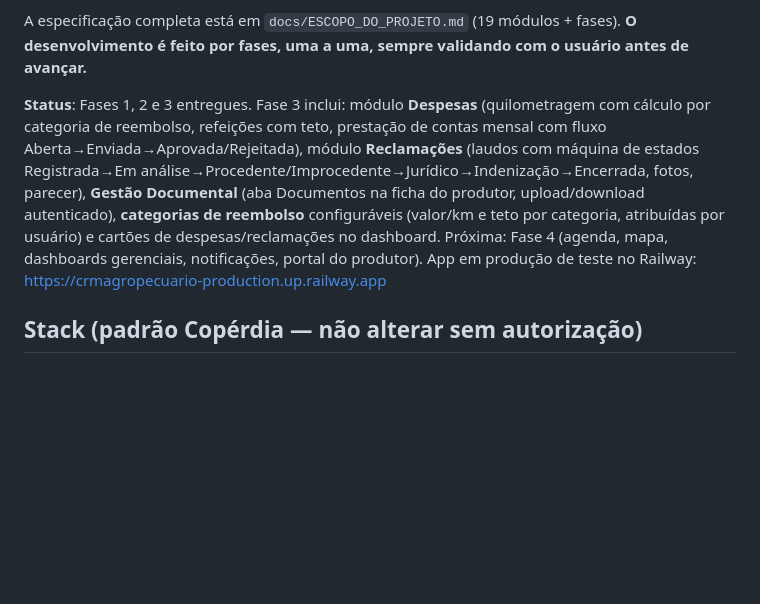
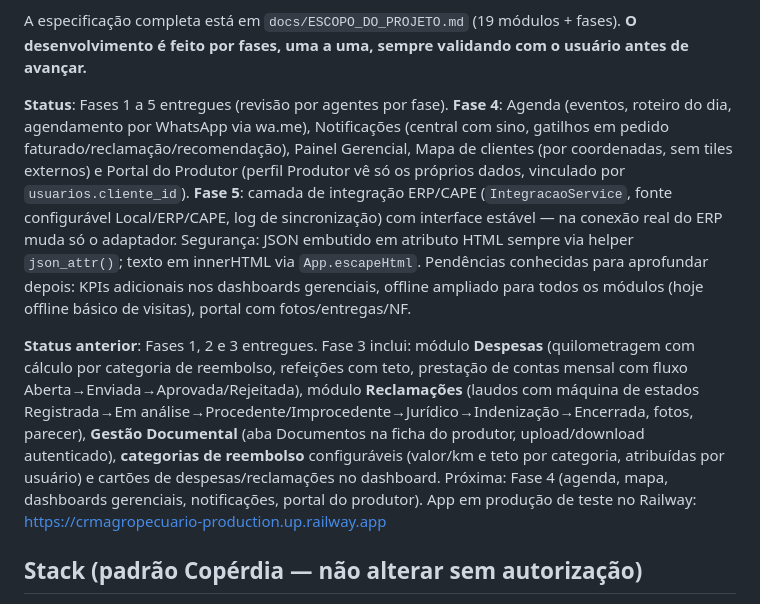
Before and after one commit to Trmartello/CRM_Agropecuario, a Markdown page: CLAUDE.md, the part around the change. Rendered like a GitHub page; blank space fills up the shorter version.

Commit message:
Atualiza CLAUDE.md: Fases 4 e 5 entregues + notas de segurança e pendências

```diff
--- a/CLAUDE.md
+++ b/CLAUDE.md
@@ -8,7 +8,9 @@ Guia para o Claude Code trabalhar neste repositório.
 
 A especificação completa está em `docs/ESCOPO_DO_PROJETO.md` (19 módulos + fases). **O desenvolvimento é feito por fases, uma a uma, sempre validando com o usuário antes de avançar.**
 
-**Status**: Fases 1, 2 e 3 entregues. Fase 3 inclui: módulo **Despesas** (quilometragem com cálculo por categoria de reembolso, refeições com teto, prestação de contas mensal com fluxo Aberta→Enviada→Aprovada/Rejeitada), módulo **Reclamações** (laudos com máquina de estados Registrada→Em análise→Procedente/Improcedente→Jurídico→Indenização→Encerrada, fotos, parecer), **Gestão Documental** (aba Documentos na ficha do produtor, upload/download autenticado), **categorias de reembolso** configuráveis (valor/km e teto por categoria, atribuídas por usuário) e cartões de despesas/reclamações no dashboard. Próxima: Fase 4 (agenda, mapa, dashboards gerenciais, notificações, portal do produtor). App em produção de teste no Railway: https://crmagropecuario-production.up.railway.app
+**Status**: Fases 1 a 5 entregues (revisão por agentes por fase). **Fase 4**: Agenda (eventos, roteiro do dia, agendamento por WhatsApp via wa.me), Notificações (central com sino, gatilhos em pedido faturado/reclamação/recomendação), Painel Gerencial, Mapa de clientes (por coordenadas, sem tiles externos) e Portal do Produtor (perfil Produtor vê só os próprios dados, vinculado por `usuarios.cliente_id`). **Fase 5**: camada de integração ERP/CAPE (`IntegracaoService`, fonte configurável Local/ERP/CAPE, log de sincronização) com interface estável — na conexão real do ERP muda só o adaptador. Segurança: JSON embutido em atributo HTML sempre via helper `json_attr()`; texto em innerHTML via `App.escapeHtml`. Pendências conhecidas para aprofundar depois: KPIs adicionais nos dashboards gerenciais, offline ampliado para todos os módulos (hoje offline básico de visitas), portal com fotos/entregas/NF.
+
+**Status anterior**: Fases 1, 2 e 3 entregues. Fase 3 inclui: módulo **Despesas** (quilometragem com cálculo por categoria de reembolso, refeições com teto, prestação de contas mensal com fluxo Aberta→Enviada→Aprovada/Rejeitada), módulo **Reclamações** (laudos com máquina de estados Registrada→Em análise→Procedente/Improcedente→Jurídico→Indenização→Encerrada, fotos, parecer), **Gestão Documental** (aba Documentos na ficha do produtor, upload/download autenticado), **categorias de reembolso** configuráveis (valor/km e teto por categoria, atribuídas por usuário) e cartões de despesas/reclamações no dashboard. Próxima: Fase 4 (agenda, mapa, dashboards gerenciais, notificações, portal do produtor). App em produção de teste no Railway: https://crmagropecuario-production.up.railway.app
 
 ## Stack (padrão Copérdia — não alterar sem autorização)
 
```
